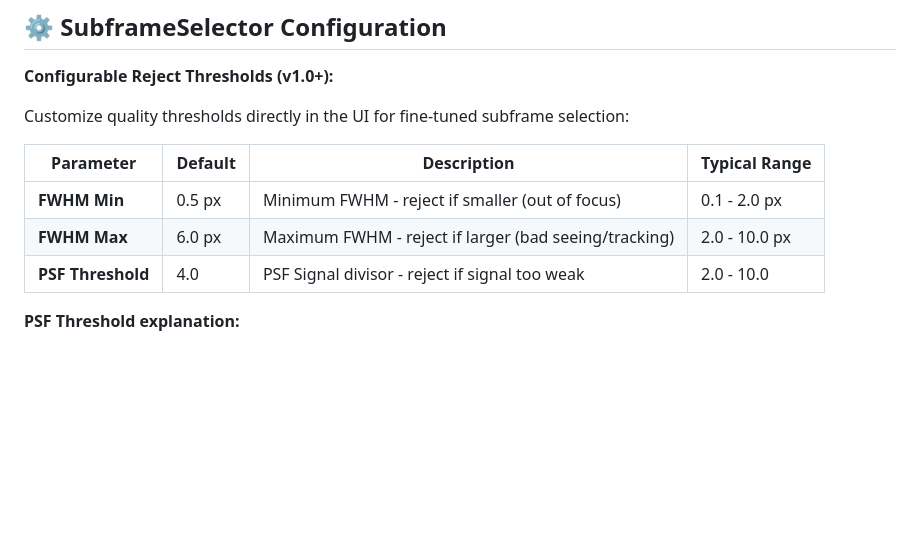
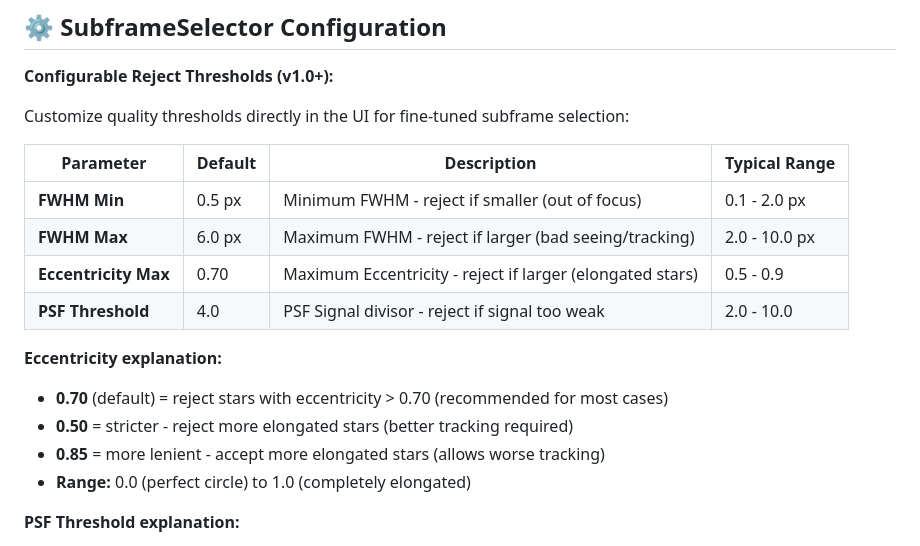
Before and after one commit to sl-he/pixinsight-anawbpps, a Markdown page: README.md, the part around the change. Drawn GitHub-style; blank space fills up the shorter version.

Commit message:
Update README.md. Update version to v1.0.0.1.

```diff
--- a/README.md
+++ b/README.md
@@ -81,7 +81,14 @@ Customize quality thresholds directly in the UI for fine-tuned subframe selectio
 |-----------|---------|-------------|---------------|
 | **FWHM Min** | 0.5 px | Minimum FWHM - reject if smaller (out of focus) | 0.1 - 2.0 px |
 | **FWHM Max** | 6.0 px | Maximum FWHM - reject if larger (bad seeing/tracking) | 2.0 - 10.0 px |
+| **Eccentricity Max** | 0.70 | Maximum Eccentricity - reject if larger (elongated stars) | 0.5 - 0.9 |
 | **PSF Threshold** | 4.0 | PSF Signal divisor - reject if signal too weak | 2.0 - 10.0 |
+
+**Eccentricity explanation:**
+- **0.70** (default) = reject stars with eccentricity > 0.70 (recommended for most cases)
+- **0.50** = stricter - reject more elongated stars (better tracking required)
+- **0.85** = more lenient - accept more elongated stars (allows worse tracking)
+- **Range:** 0.0 (perfect circle) to 1.0 (completely elongated)
 
 **PSF Threshold explanation:**
 - **4.0** (default) = reject if PSF < 25% of maximum signal (recommended for most cases)
```
